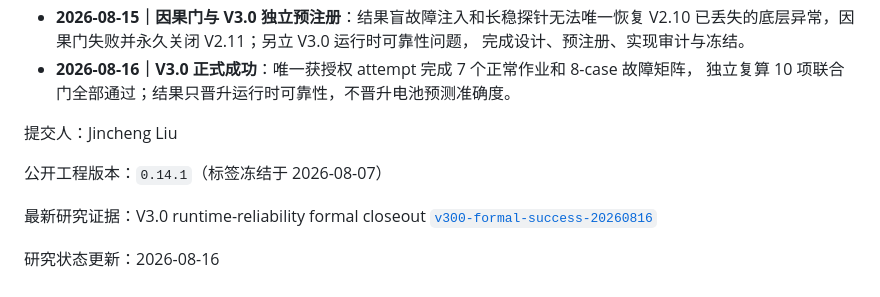
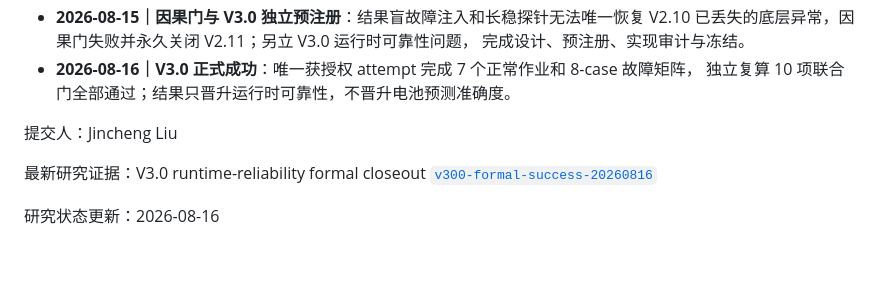
Before and after one commit to packl686-arch/LifeTwin-LFP-SOH, a Markdown page: README.md, the part around the change. Drawn GitHub-style; blank space fills up the shorter version.

Commit message:
Update README with new research status
Removed version information and updated research status.

```diff
--- a/README.md
+++ b/README.md
@@ -408,8 +408,6 @@ Stanford Lam/Joule 长期数据和作者代码在本项目审计时未发现明
 
 提交人：Jincheng Liu
 
-公开工程版本：`0.14.1`（标签冻结于 2026-08-07）
-
 最新研究证据：V3.0 runtime-reliability formal closeout
 [`v300-formal-success-20260816`](https://github.com/packl686-arch/LifeTwin-LFP-SOH/tree/v300-formal-success-20260816)
 
```
